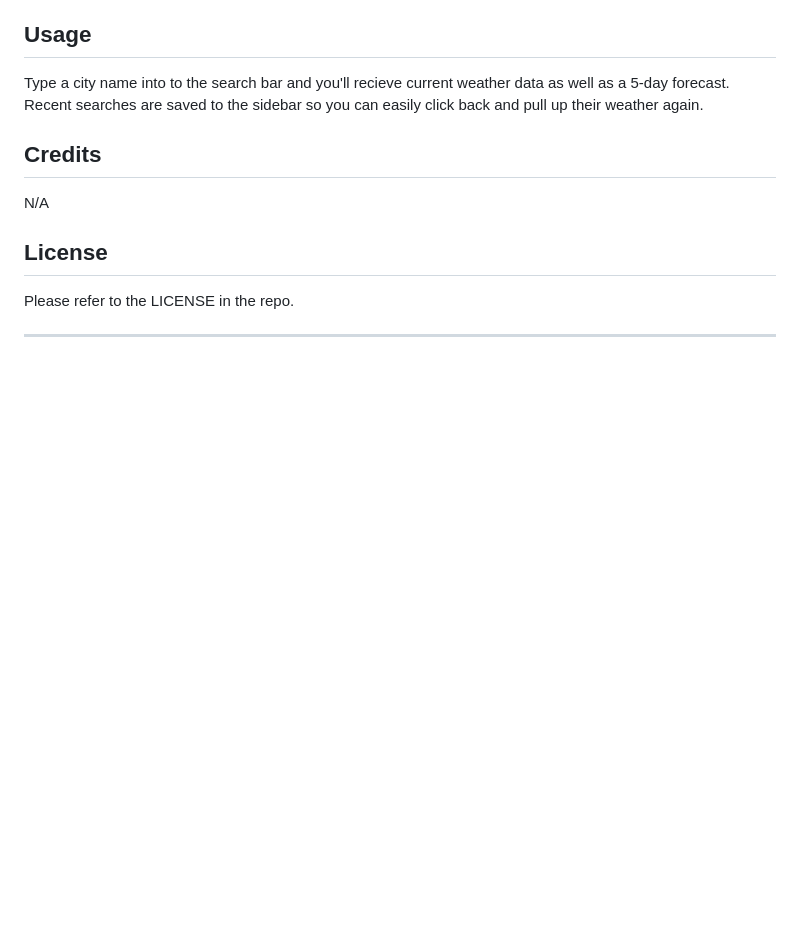
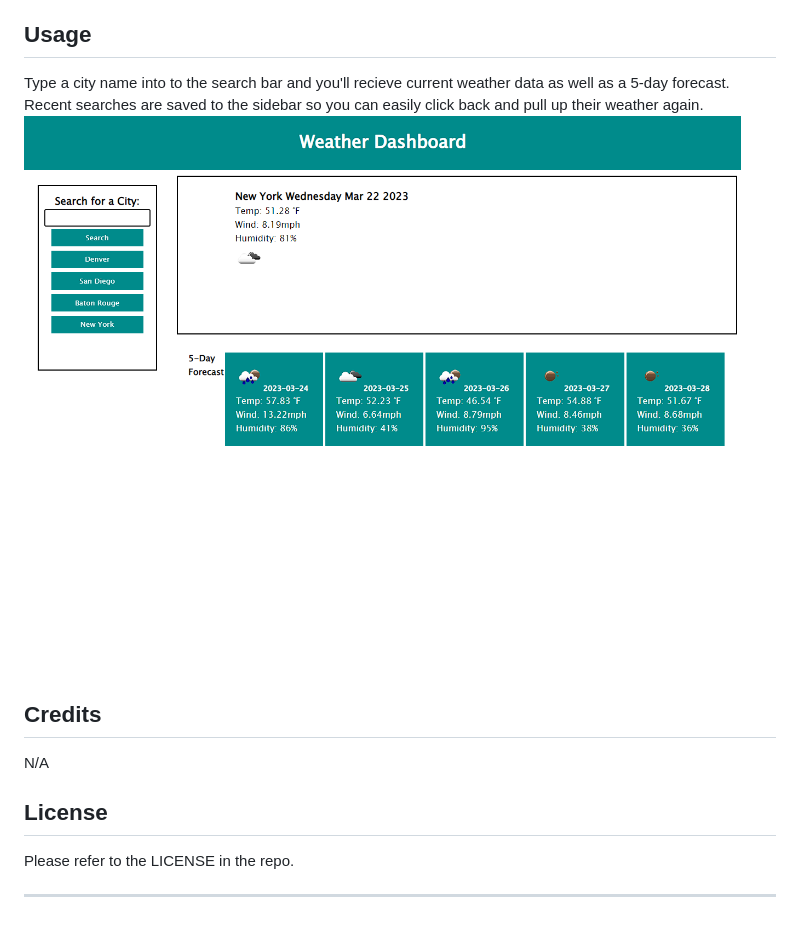
Before and after one commit to AuTangen/weather_app, a Markdown page: README.md, the part around the change. Drawn GitHub-style; pictures changed too: assets/images/screenshot.png (added); blank space fills up the shorter version.

Commit message:
added screenshot to readme

```diff
--- a/README.md
+++ b/README.md
@@ -7,7 +7,7 @@ n/a
 
 ## Usage
 Type a city name into to the search bar and you'll recieve current weather data as well as a 5-day forecast. Recent searches are saved to the sidebar so you can easily click back and pull up their weather again.
-
+![type a city and get the weather!](assets/images/screenshot.png)
 
 ## Credits
 N/A
```
